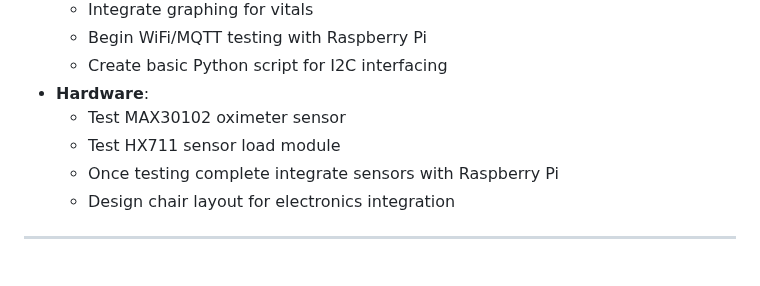
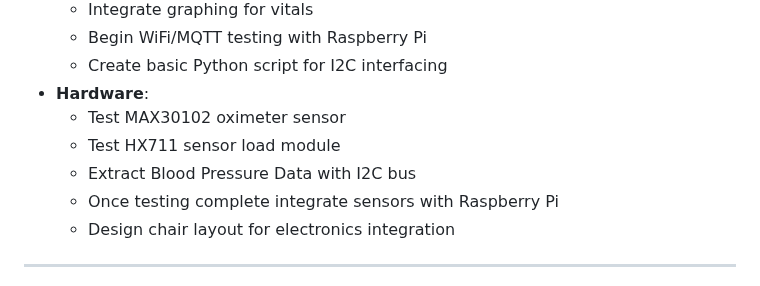
Before and after one commit to UCSD-ECE140/ECE140B-SP25-MedHome, a Markdown page: README.md, the part around the change. GitHub-like rendering.

Commit message:
Updated sprints !

```diff
--- a/README.md
+++ b/README.md
@@ -101,6 +101,7 @@ We aim to help two key groups:
 - **Hardware**:
   - Test MAX30102 oximeter sensor
   - Test HX711 sensor load module
+  - Extract Blood Pressure Data with I2C bus
   - Once testing complete integrate sensors with Raspberry Pi
   - Design chair layout for electronics integration
 
```
